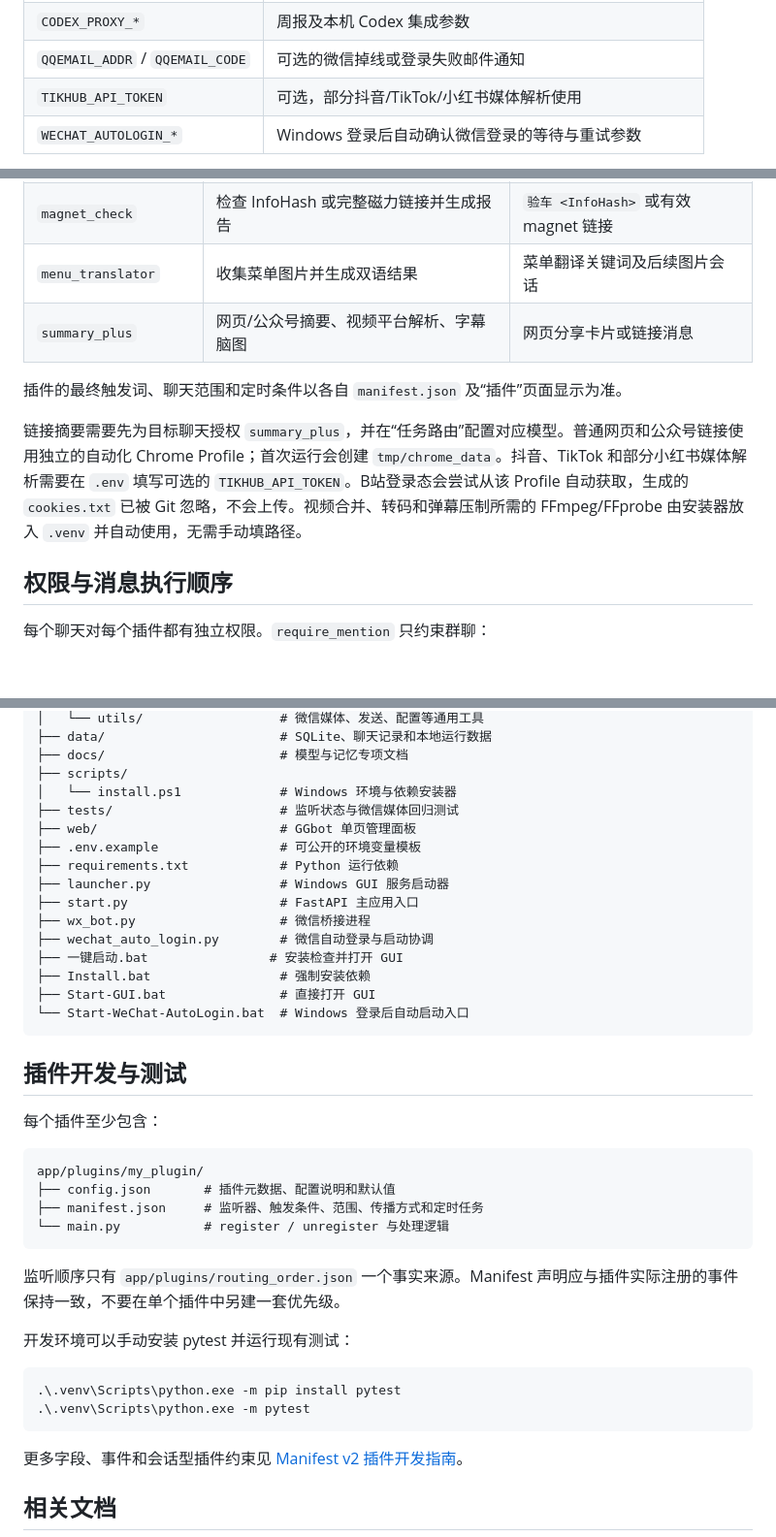
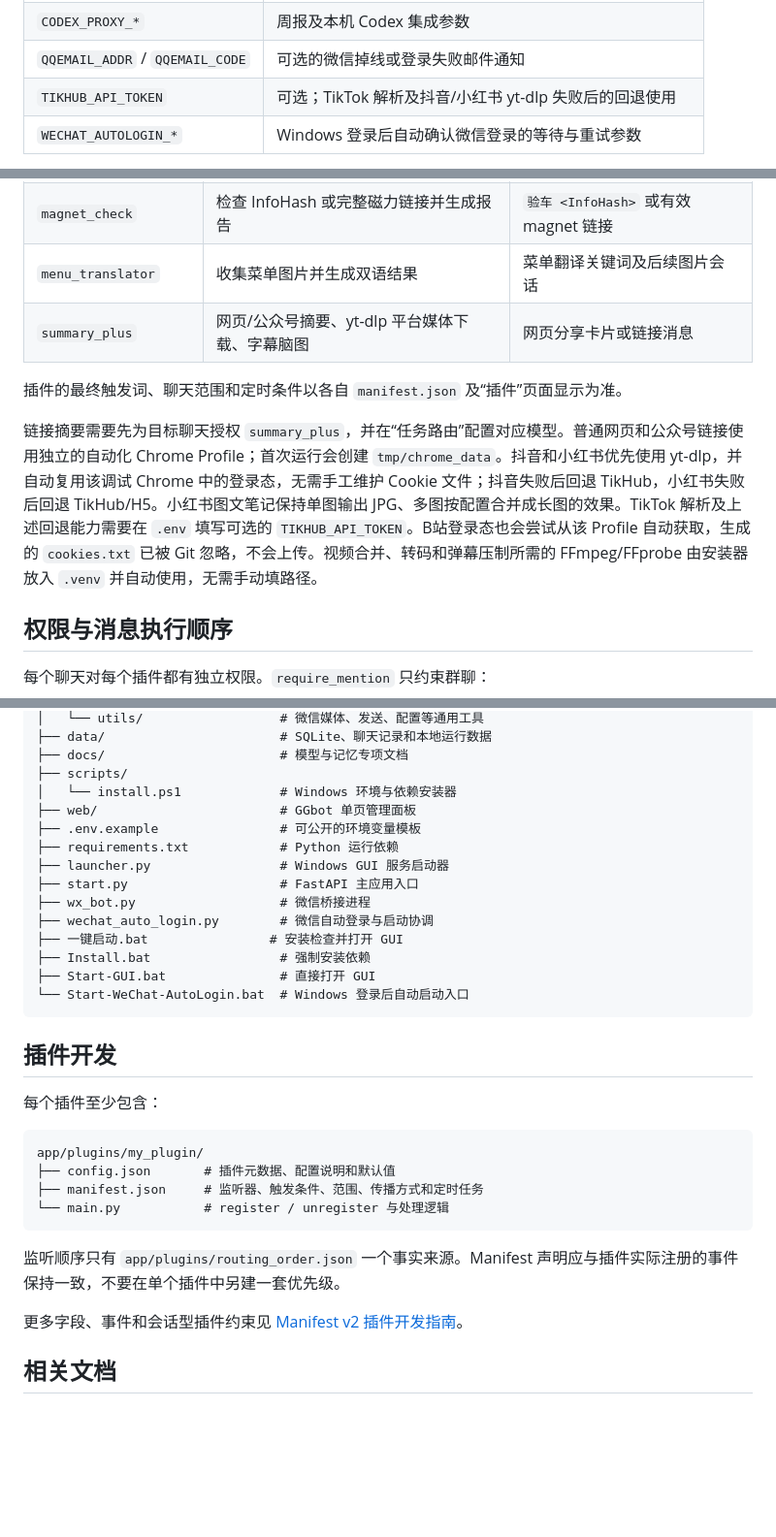
Before and after one commit to Maaboubou/GGBot, a Markdown page: README.md, 3 parts joined by grey strips. Shown at 97% size. Drawn GitHub-style; blank space fills up the shorter version.

Commit message:
更新平台下载与 Cookie 使用说明

````diff
--- a/README.md
+++ b/README.md
@@ -232,7 +232,7 @@ Install.bat
 | `OPENAI_API_KEY` 等 | 可选的模型环境变量凭据；完整供应商字段见 `.env.example` |
 | `CODEX_PROXY_*` | 周报及本机 Codex 集成参数 |
 | `QQEMAIL_ADDR` / `QQEMAIL_CODE` | 可选的微信掉线或登录失败邮件通知 |
-| `TIKHUB_API_TOKEN` | 可选，部分抖音/TikTok/小红书媒体解析使用 |
+| `TIKHUB_API_TOKEN` | 可选；TikTok 解析及抖音/小红书 yt-dlp 失败后的回退使用 |
 | `WECHAT_AUTOLOGIN_*` | Windows 登录后自动确认微信登录的等待与重试参数 |
 
 `.env.example` 会随 Git 更新，但安装脚本不会覆盖已有的 `.env`。更新后如果新增了需要使用的功能，请对照新版 `.env.example`，把对应字段手动补入自己的 `.env`；不使用的字段无需复制或填写。
@@ -248,11 +248,11 @@ Install.bat
 | `Weekly` | 根据聊天记录生成并推送周报 | 定时任务；管理员私聊命令 |
 | `magnet_check` | 检查 InfoHash 或完整磁力链接并生成报告 | `验车 <InfoHash>` 或有效 magnet 链接 |
 | `menu_translator` | 收集菜单图片并生成双语结果 | 菜单翻译关键词及后续图片会话 |
-| `summary_plus` | 网页/公众号摘要、视频平台解析、字幕脑图 | 网页分享卡片或链接消息 |
+| `summary_plus` | 网页/公众号摘要、yt-dlp 平台媒体下载、字幕脑图 | 网页分享卡片或链接消息 |
 
 插件的最终触发词、聊天范围和定时条件以各自 `manifest.json` 及“插件”页面显示为准。
 
-链接摘要需要先为目标聊天授权 `summary_plus`，并在“任务路由”配置对应模型。普通网页和公众号链接使用独立的自动化 Chrome Profile；首次运行会创建 `tmp/chrome_data`。抖音、TikTok 和部分小红书媒体解析需要在 `.env` 填写可选的 `TIKHUB_API_TOKEN`。B站登录态会尝试从该 Profile 自动获取，生成的 `cookies.txt` 已被 Git 忽略，不会上传。视频合并、转码和弹幕压制所需的 FFmpeg/FFprobe 由安装器放入 `.venv` 并自动使用，无需手动填路径。
+链接摘要需要先为目标聊天授权 `summary_plus`，并在“任务路由”配置对应模型。普通网页和公众号链接使用独立的自动化 Chrome Profile；首次运行会创建 `tmp/chrome_data`。抖音和小红书优先使用 yt-dlp，并自动复用该调试 Chrome 中的登录态，无需手工维护 Cookie 文件；抖音失败后回退 TikHub，小红书失败后回退 TikHub/H5。小红书图文笔记保持单图输出 JPG、多图按配置合并成长图的效果。TikTok 解析及上述回退能力需要在 `.env` 填写可选的 `TIKHUB_API_TOKEN`。B站登录态也会尝试从该 Profile 自动获取，生成的 `cookies.txt` 已被 Git 忽略，不会上传。视频合并、转码和弹幕压制所需的 FFmpeg/FFprobe 由安装器放入 `.venv` 并自动使用，无需手动填路径。
 
 ## 权限与消息执行顺序
 
@@ -435,7 +437,6 @@ GGBot/
 ├── docs/                       # 模型与记忆专项文档
 ├── scripts/
 │   └── install.ps1             # Windows 环境与依赖安装器
-├── tests/                      # 监听状态与微信媒体回归测试
 ├── web/                        # GGbot 单页管理面板
 ├── .env.example                # 可公开的环境变量模板
 ├── requirements.txt            # Python 运行依赖
@@ -449,7 +450,7 @@ GGBot/
 └── Start-WeChat-AutoLogin.bat  # Windows 登录后自动启动入口
 ```
 
-## 插件开发与测试
+## 插件开发
 
 每个插件至少包含：
 
@@ -461,13 +462,6 @@ app/plugins/my_plugin/
 ```
 
 监听顺序只有 `app/plugins/routing_order.json` 一个事实来源。Manifest 声明应与插件实际注册的事件保持一致，不要在单个插件中另建一套优先级。
-
-开发环境可以手动安装 pytest 并运行现有测试：
-
-```powershell
-.\.venv\Scripts\python.exe -m pip install pytest
-.\.venv\Scripts\python.exe -m pytest
-```
 
 更多字段、事件和会话型插件约束见 [Manifest v2 插件开发指南](app/plugins/README.md)。
 
````
Also changed, not shown: other parts of README.md (+3 -1 lines).
